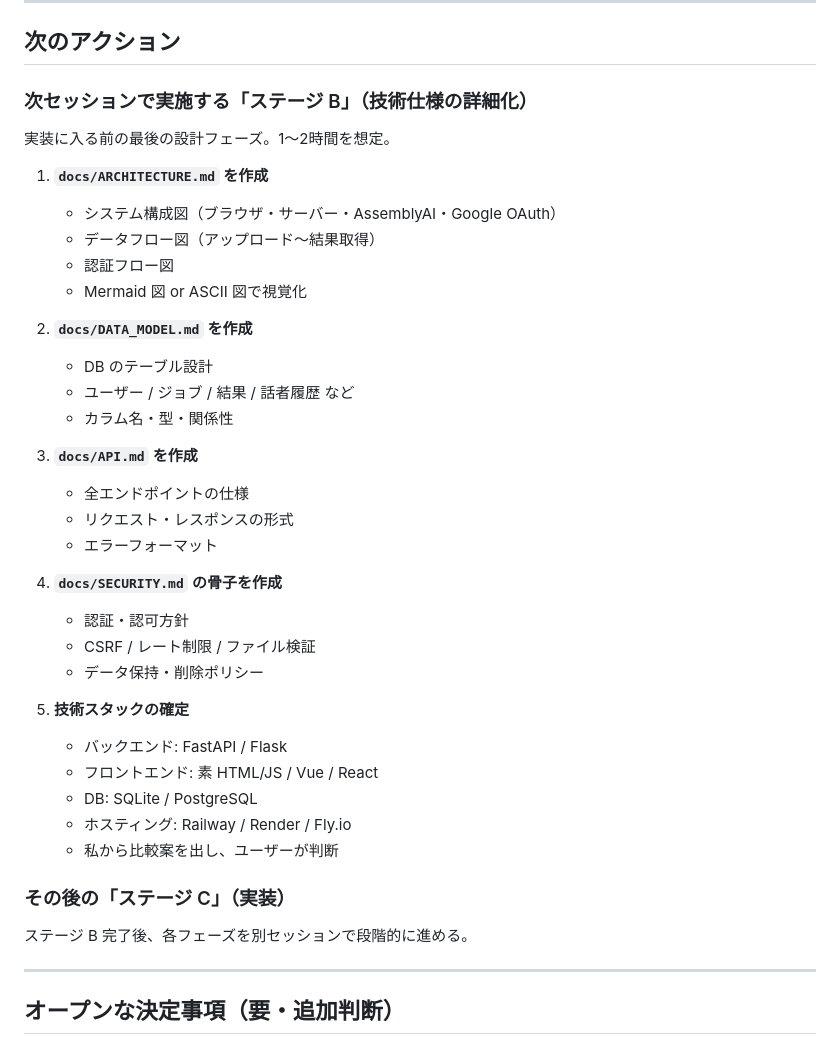
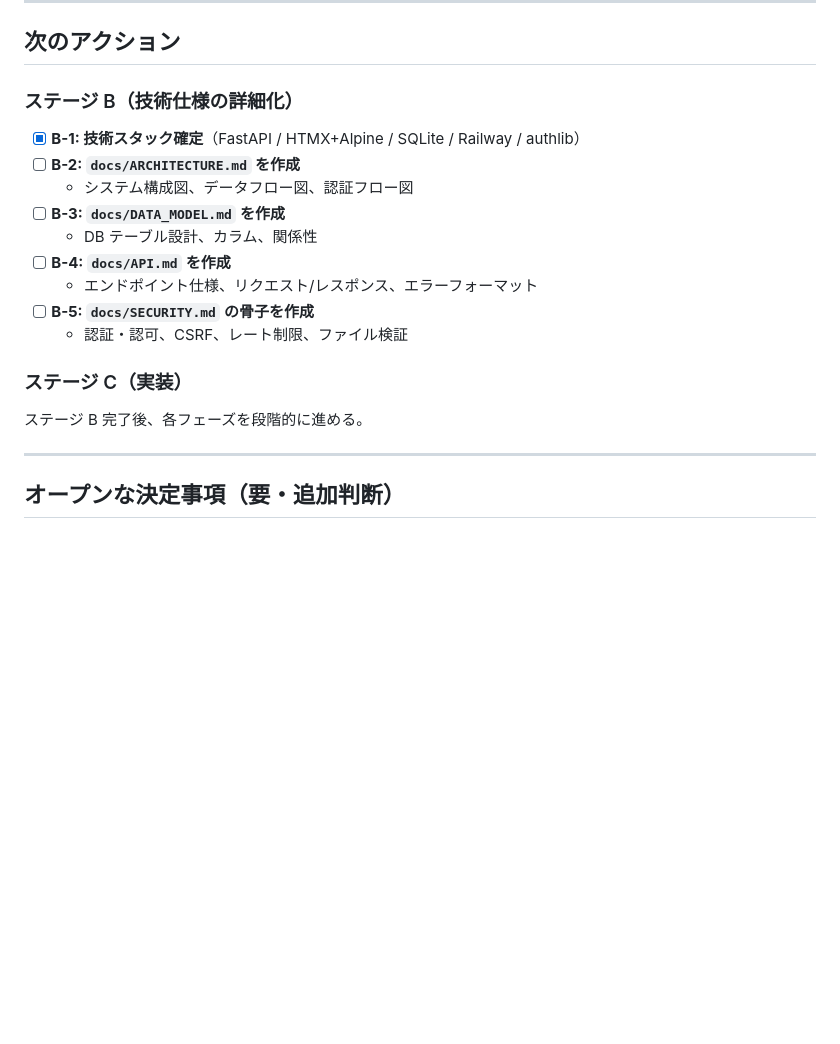
Before and after one commit to lhceo/transcription, a Markdown page: docs/ROADMAP.md, the part around the change. Rendered like a GitHub page; blank space fills up the shorter version.

Commit message:
docs: ステージ B-1 完了（技術スタック確定）
確定スタック:
- バックエンド: FastAPI
- フロントエンド: HTMX + Alpine.js
- データベース: SQLite
- ホスティング: Railway
- 認証: Google OAuth (authlib)

判断の補助条件:
- メンテは Claude Code またはエンジニアが担当
- 非エンジニアがコードを読む想定はない
- 月額数千円のコストは許容範囲

コスト予測: 月 ¥3,165（30時間/月想定）、Notta 比 70〜81% 削減。

Co-Authored-By: Claude Opus 4.7 (1M context) <noreply@anthropic.com>

```diff
--- a/docs/ROADMAP.md
+++ b/docs/ROADMAP.md
@@ -120,41 +120,21 @@
 
 ## 次のアクション
 
-### 次セッションで実施する「ステージ B」（技術仕様の詳細化）
+### ステージ B（技術仕様の詳細化）
 
-実装に入る前の最後の設計フェーズ。1〜2時間を想定。
+- [x] **B-1: 技術スタック確定**（FastAPI / HTMX+Alpine / SQLite / Railway / authlib）
+- [ ] **B-2: `docs/ARCHITECTURE.md` を作成**
+  - システム構成図、データフロー図、認証フロー図
+- [ ] **B-3: `docs/DATA_MODEL.md` を作成**
+  - DB テーブル設計、カラム、関係性
+- [ ] **B-4: `docs/API.md` を作成**
+  - エンドポイント仕様、リクエスト/レスポンス、エラーフォーマット
+- [ ] **B-5: `docs/SECURITY.md` の骨子を作成**
+  - 認証・認可、CSRF、レート制限、ファイル検証
 
-1. **`docs/ARCHITECTURE.md` を作成**
-   - システム構成図（ブラウザ・サーバー・AssemblyAI・Google OAuth）
-   - データフロー図（アップロード〜結果取得）
-   - 認証フロー図
-   - Mermaid 図 or ASCII 図で視覚化
+### ステージ C（実装）
 
-2. **`docs/DATA_MODEL.md` を作成**
-   - DB のテーブル設計
-   - ユーザー / ジョブ / 結果 / 話者履歴 など
-   - カラム名・型・関係性
-
-3. **`docs/API.md` を作成**
-   - 全エンドポイントの仕様
-   - リクエスト・レスポンスの形式
-   - エラーフォーマット
-
-4. **`docs/SECURITY.md` の骨子を作成**
-   - 認証・認可方針
-   - CSRF / レート制限 / ファイル検証
-   - データ保持・削除ポリシー
-
-5. **技術スタックの確定**
-   - バックエンド: FastAPI / Flask
-   - フロントエンド: 素 HTML/JS / Vue / React
-   - DB: SQLite / PostgreSQL
-   - ホスティング: Railway / Render / Fly.io
-   - 私から比較案を出し、ユーザーが判断
-
-### その後の「ステージ C」（実装）
-
-ステージ B 完了後、各フェーズを別セッションで段階的に進める。
+ステージ B 完了後、各フェーズを段階的に進める。
 
 ---
 
```
Also changed, not shown: docs/DECISIONS.md (+26 -0 lines).
